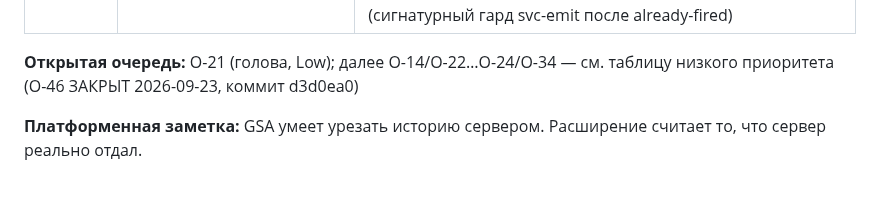
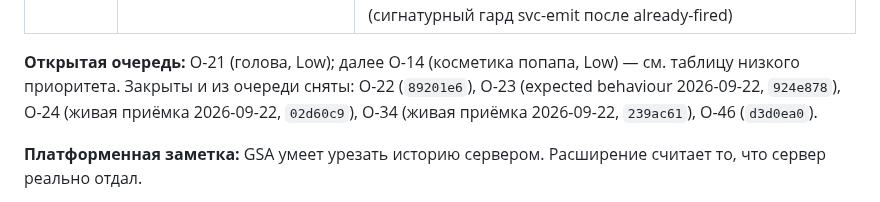
Before and after one commit to shtakan/ai-context-monitor, a Markdown page: PROJECT_HANDOFF.md, the part around the change. GitHub-like rendering.

Commit message:
docs: fix residual O-22..O-24 status in open queue line 213

```diff
--- a/PROJECT_HANDOFF.md
+++ b/PROJECT_HANDOFF.md
@@ -210,7 +210,7 @@ O-24 ЗАКРЫТ (2026-09-22, живая приёмка): сигнатурны
 | O-14 | Попап держит старый снимок после RESET | **Открыт (Low):** косметика попапа |
 | O-21…O-24 | Пункты пост-релизной очереди low (`O-21`, `O-22`, `O-23`, `O-24`) | **O-21 — Открыт (голова очереди, Low);** O-22 **ЗАКРЫТ в main** (`89201e6`, payload-точный гард повторного диспатча DeepSeek); O-23 **ЗАКРЫТ как expected behaviour 2026-09-22** (несовпадение базиса счёта, а не ошибка коэффициента; код в `924e878`); O-24 **ЗАКРЫТ живой приёмкой 2026-09-22** (сигнатурный гард svc-emit после already-fired) |
 
-**Открытая очередь:** O-21 (голова, Low); далее O-14/O-22…O-24/O-34 — см. таблицу низкого приоритета (O-46 ЗАКРЫТ 2026-09-23, коммит d3d0ea0)
+**Открытая очередь:** O-21 (голова, Low); далее O-14 (косметика попапа, Low) — см. таблицу низкого приоритета. Закрыты и из очереди сняты: O-22 (`89201e6`), O-23 (expected behaviour 2026-09-22, `924e878`), O-24 (живая приёмка 2026-09-22, `02d60c9`), O-34 (живая приёмка 2026-09-22, `239ac61`), O-46 (`d3d0ea0`).
 
 **Платформенная заметка:** GSA умеет урезать историю сервером. Расширение считает то, что сервер реально отдал.
 
```
